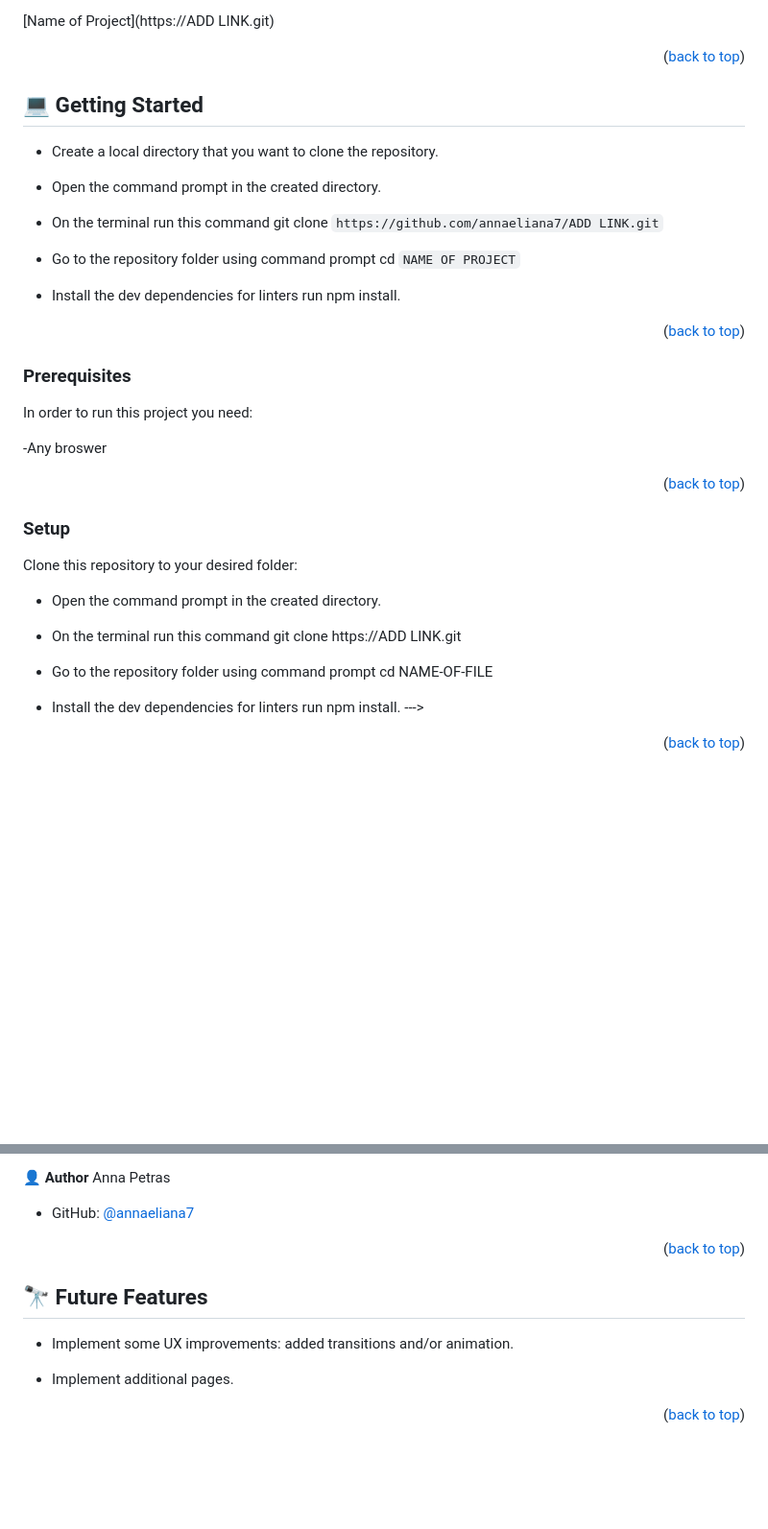
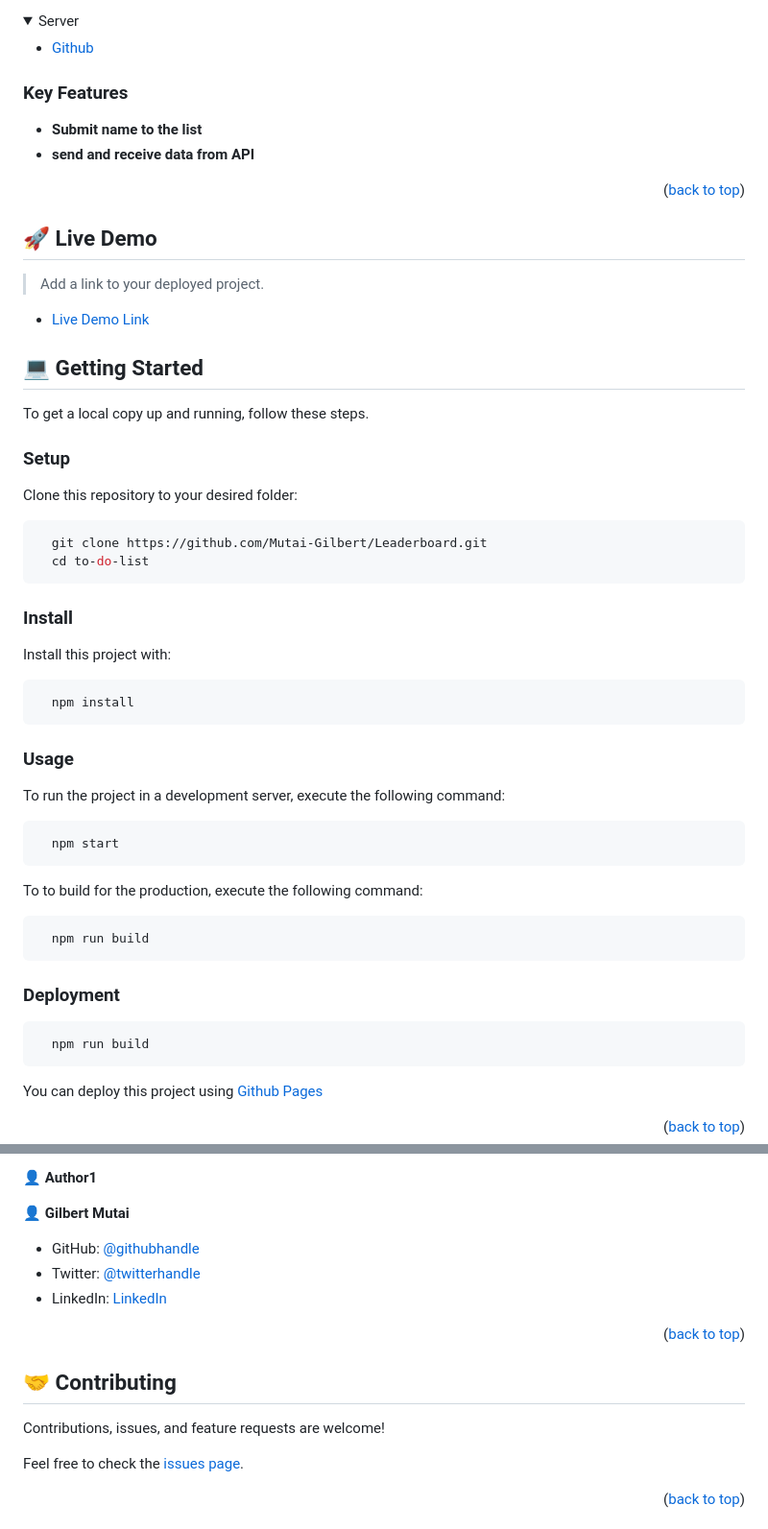
Before and after one commit to Mutai-Gilbert/Leaderboard-two, a Markdown page: README.md, 2 parts joined by grey strips. Shown: that part at 96% size. Rendered like a GitHub page; folded sections open; blank space fills up the shorter version.

````diff
--- a/README.md
+++ b/README.md
@@ -64,44 +48,73 @@
 
-[Name of Project](https://ADD LINK.git)
+<details>
+  <summary>Server</summary>
+  <ul>
+    <li><a href="https://github.com/">Github</a></li>
+  </ul>
+</details>
+
+<!-- Features -->
+
+### Key Features <a name="key-features"></a>
+
+- **Submit name to the list**
+- **send and receive data from API**
 
 <p align="right">(<a href="#readme-top">back to top</a>)</p>
 
 
+<!-- LIVE DEMO -->
+
+## 🚀 Live Demo <a name="live-demo"></a>
+
+> Add a link to your deployed project.
+
+- [Live Demo Link](https://mutai-gilbert.github.io/Leaderboard/dist/)
+
 ## 💻 Getting Started <a name="getting-started"></a>
 
-- Create a local directory that you want to clone the repository.
-
-- Open the command prompt in the created directory.
-
-- On the terminal run this command git clone `https://github.com/annaeliana7/ADD LINK.git`
-
-- Go to the repository folder using command prompt cd `NAME OF PROJECT`
-
-- Install the dev dependencies for linters run npm install.
-
-<p align="right">(<a href="#readme-top">back to top</a>)</p>
-
-### Prerequisites
-
-In order to run this project you need:
-
--Any broswer
-
-
-<p align="right">(<a href="#readme-top">back to top</a>)</p>
+To get a local copy up and running, follow these steps.
 
 ### Setup
 
 Clone this repository to your desired folder:
 
-- Open the command prompt in the created directory.
+```sh
+  git clone https://github.com/Mutai-Gilbert/Leaderboard.git
+  cd to-do-list
+```
 
-- On the terminal run this command git clone https://ADD LINK.git
+### Install
 
-- Go to the repository folder using command prompt cd NAME-OF-FILE
+Install this project with:
 
-- Install the dev dependencies for linters run npm install.
---->
+```sh
+  npm install
+```
+
+### Usage
+
+To run the project in a development server, execute the following command:
+
+```sh
+  npm start
+```
+
+To to build for the production, execute the following command:
+
+```sh
+  npm run build
+```
+
+
+
+### Deployment
+```sh
+  npm run build
+```
+<a name="triangular_flag_on_post-deployment"></a>
+
+You can deploy this project using [Github Pages](https://docs.github.com/en/pages/getting-started-with-github-pages/creating-a-github-pages-site)
 
 
 <p align="right">(<a href="#readme-top">back to top</a>)</p>
@@ -110,18 +123,24 @@ Clone this repository to your desired folder:
 
-👤 **Author**
-Anna Petras
+👤 **Author1**
 
-- GitHub: [@annaeliana7](https://github.com/annaeliana7)
+👤 **Gilbert Mutai**
+
+- GitHub: [@githubhandle](https://github.com/Mutai-Gilbert)
+- Twitter: [@twitterhandle](https://twitter.com/@nerdmutai)
+- LinkedIn: [LinkedIn](https://www.linkedin.com/in/mutai-gilbert-2a5a42137/)
 
 
 <p align="right">(<a href="#readme-top">back to top</a>)</p>
 
 
-## 🔭 Future Features <a name="future-features"></a>
+<!-- CONTRIBUTING -->
 
-- Implement some UX improvements: added transitions and/or animation.
+## 🤝 Contributing <a name="contributing"></a>
 
-- Implement additional pages.
+
+Contributions, issues, and feature requests are welcome!
+
+Feel free to check the [issues page](../../issues/).
 
 <p align="right">(<a href="#readme-top">back to top</a>)</p>
 
````
Also changed, not shown: other parts of README.md (+40 -77 lines).
